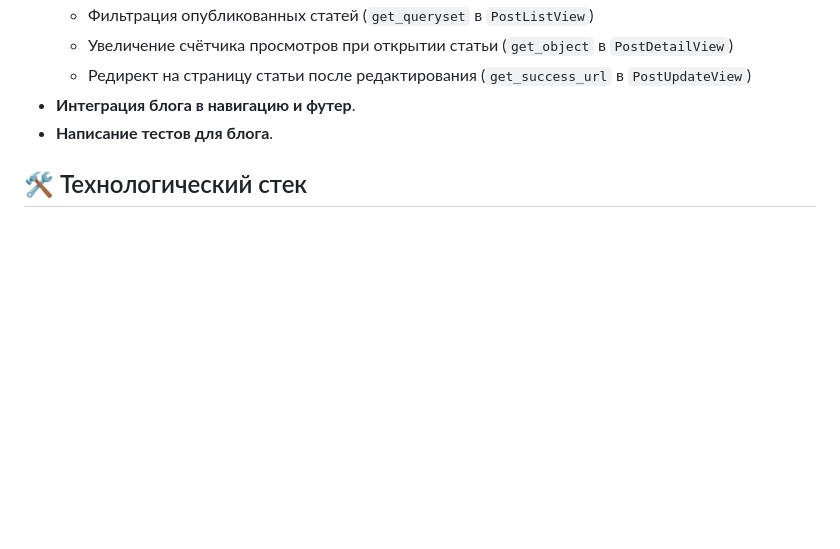
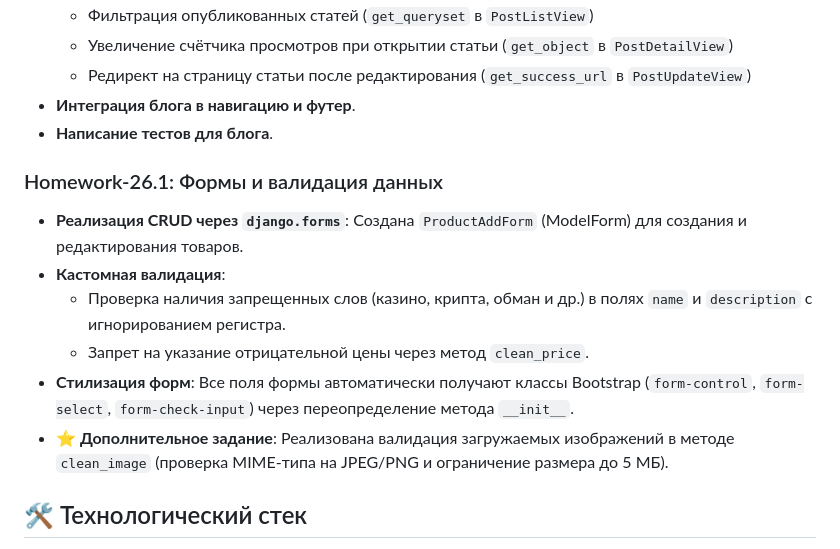
Before and after one commit to DiamondDim/Skystore, a Markdown page: README.md, the part around the change. Rendered like a GitHub page; blank space fills up the shorter version.

Commit message:
дописан файл README.md

```diff
--- a/README.md
+++ b/README.md
@@ -47,6 +47,15 @@
   - Редирект на страницу статьи после редактирования (`get_success_url` в `PostUpdateView`)
 - **Интеграция блога в навигацию и футер**.
 - **Написание тестов для блога**.
+
+### Homework-26.1: Формы и валидация данных
+
+- **Реализация CRUD через `django.forms`**: Создана `ProductAddForm` (ModelForm) для создания и редактирования товаров.
+- **Кастомная валидация**:
+  - Проверка наличия запрещенных слов (казино, крипта, обман и др.) в полях `name` и `description` с игнорированием регистра.
+  - Запрет на указание отрицательной цены через метод `clean_price`.
+- **Стилизация форм**: Все поля формы автоматически получают классы Bootstrap (`form-control`, `form-select`, `form-check-input`) через переопределение метода `__init__`.
+- **⭐ Дополнительное задание**: Реализована валидация загружаемых изображений в методе `clean_image` (проверка MIME-типа на JPEG/PNG и ограничение размера до 5 МБ).
 
 ## 🛠 Технологический стек
 
```
